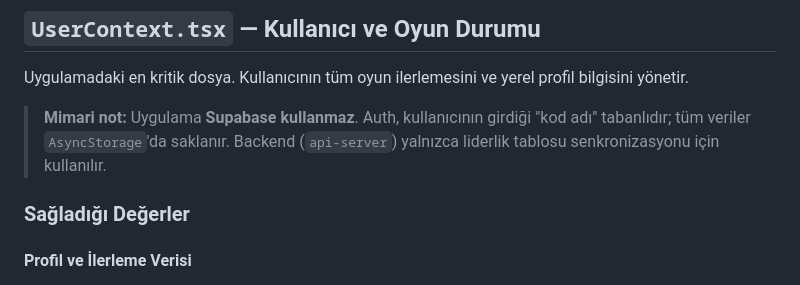
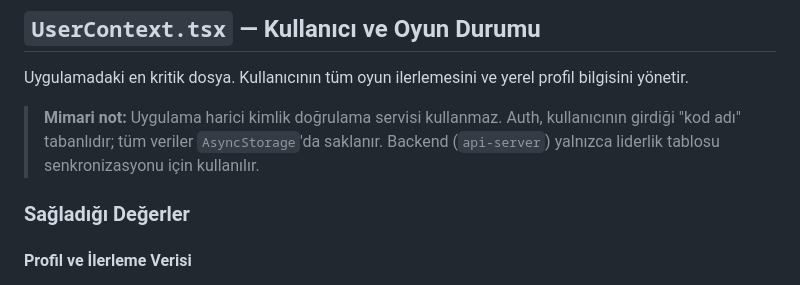
Before and after one commit to enes-onder/Awake-Mobile, a Markdown page: docs/CONTEXTS.md, the part around the change. Rendered like a GitHub page.

```diff
--- a/docs/CONTEXTS.md
+++ b/docs/CONTEXTS.md
@@ -8,7 +8,7 @@ Uygulama durumu iki React Context ile yönetilir. Her ikisi de `artifacts/mobile
 
 Uygulamadaki en kritik dosya. Kullanıcının tüm oyun ilerlemesini ve yerel profil bilgisini yönetir.
 
-> **Mimari not:** Uygulama **Supabase kullanmaz**. Auth, kullanıcının girdiği "kod adı" tabanlıdır; tüm veriler `AsyncStorage`'da saklanır. Backend (`api-server`) yalnızca liderlik tablosu senkronizasyonu için kullanılır.
+> **Mimari not:** Uygulama harici kimlik doğrulama servisi kullanmaz. Auth, kullanıcının girdiği "kod adı" tabanlıdır; tüm veriler `AsyncStorage`'da saklanır. Backend (`api-server`) yalnızca liderlik tablosu senkronizasyonu için kullanılır.
 
 ### Sağladığı Değerler
 
```
Also changed, not shown: docs/AUTH.md (+2 -2 lines), docs/DATABASE.md (+1 -1 lines).
